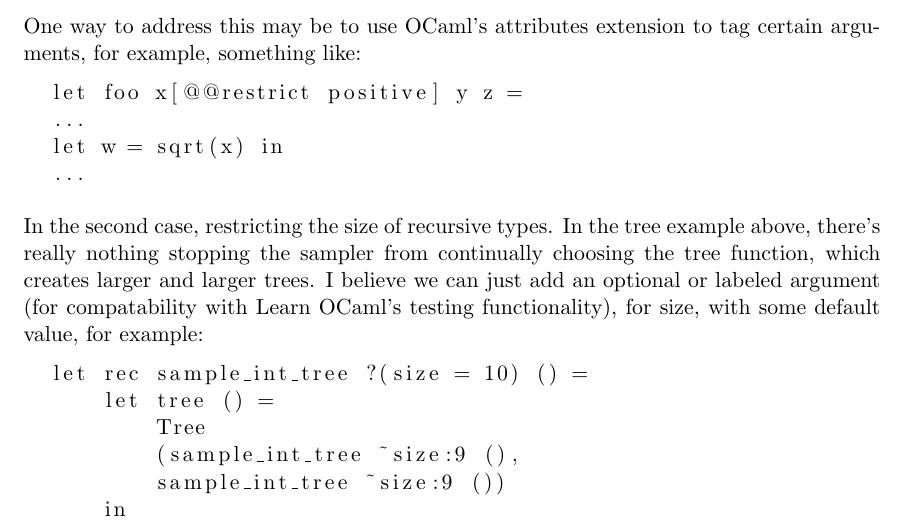
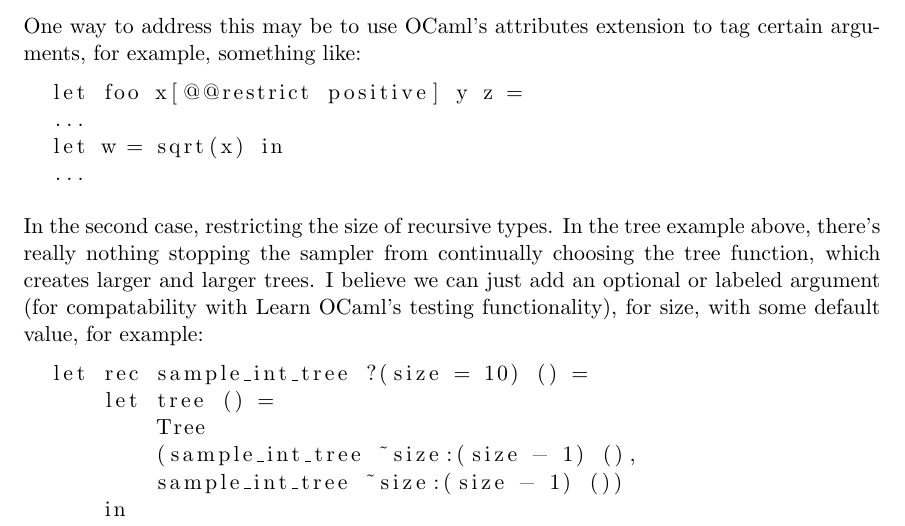
Before and after one commit to stheph/learn-ocaml-gen, a LaTeX document (report.tex): part of page 8 of 9, cut so that both start at the same text. Compiled offline with pdfLaTeX.

```diff
--- a/report.tex
+++ b/report.tex
@@ -221,8 +221,8 @@
   let rec sample_int_tree ?(size = 10) () =
       let tree () =
           Tree
-          (sample_int_tree ~size:9 (),
-          sample_int_tree ~size:9 ())
+          (sample_int_tree ~size:(size - 1) (),
+          sample_int_tree ~size:(size - 1) ())
       in
       let leaf () = Leaf (sample_int ()) i
       if size = 0
```
Also changed, not shown: 2 other files.
